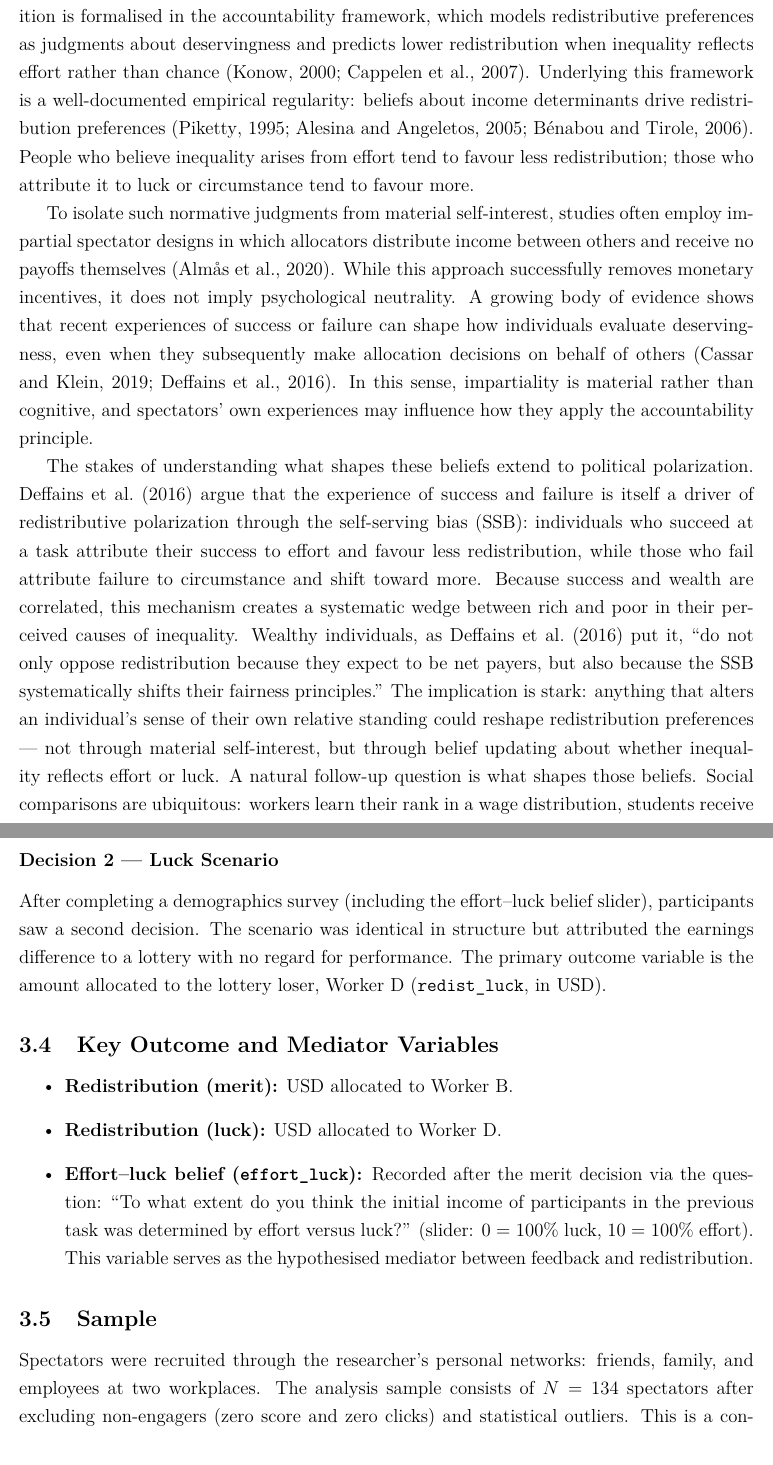
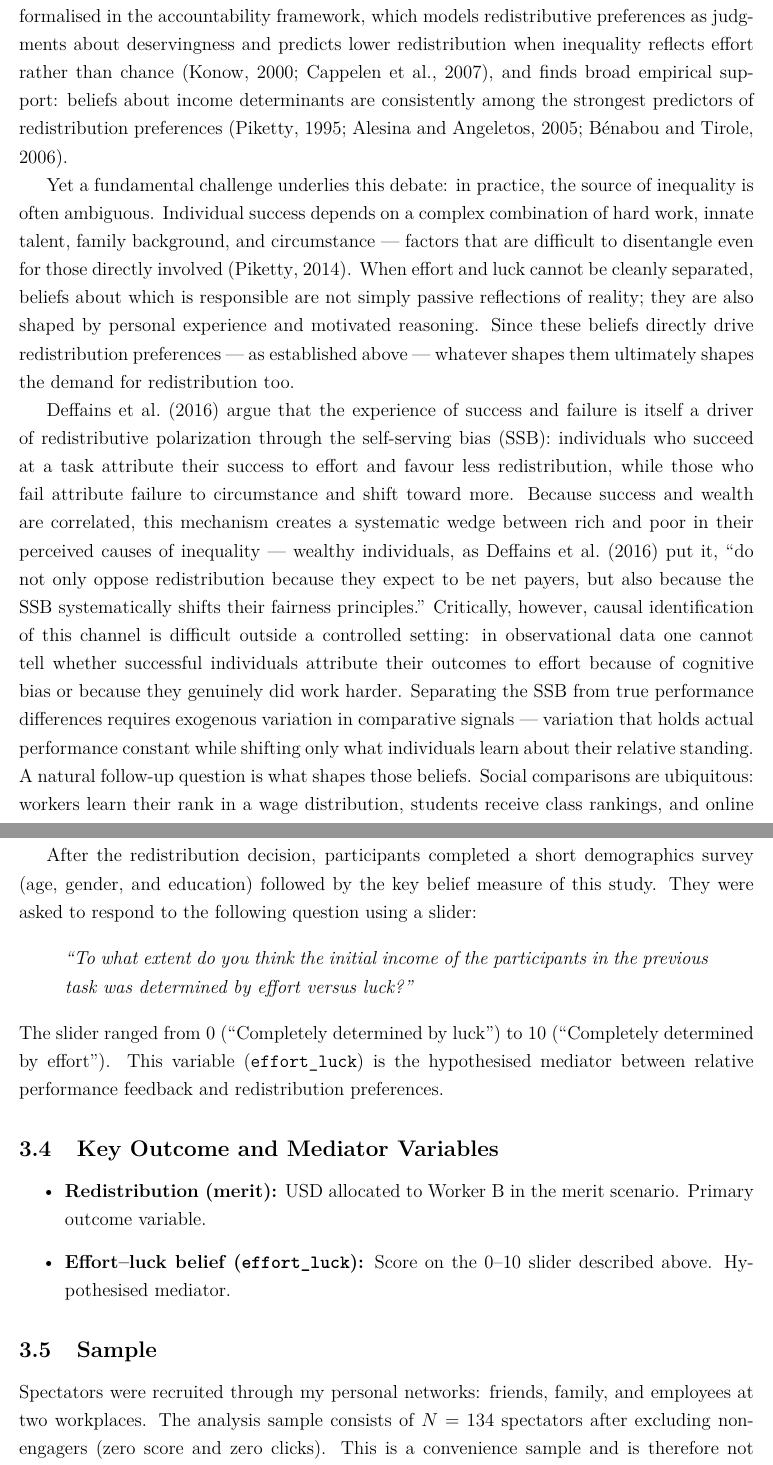
Before and after one commit to ValenciaIsabella/redistribution-experiment, a LaTeX paper (paper.tex): two parts of pages 3 and 8 of 15 before the commit and two parts of pages 2 and 7 of 14 after it, joined at a grey line, cut so that both start at the same text. Compiled offline with pdfLaTeX.

Commit message:
Cambios redacción

```diff
--- a/paper.tex
+++ b/paper.tex
@@ -84,42 +83,40 @@ arising from luck.
 This intuition is formalised in the accountability framework, which models
 redistributive preferences as judgments about deservingness and predicts lower
 redistribution when inequality reflects effort rather than chance
-\citep{Konow2000, Cappelen2007}.
-Underlying this framework is a well-documented empirical regularity: beliefs
-about income determinants drive redistribution preferences
-\citep{Piketty1995, Alesina2005, Benabou2006}.
-People who believe inequality arises from effort tend to favour less
-redistribution; those who attribute it to luck or circumstance tend to favour
-more.
+\citep{Konow2000, Cappelen2007}, and finds broad empirical support: beliefs
+about income determinants are consistently among the strongest predictors of
+redistribution preferences \citep{Piketty1995, Alesina2005, Benabou2006}.
 
-To isolate such normative judgments from material self-interest, studies
-often employ impartial spectator designs in which allocators distribute income
-between others and receive no payoffs themselves \citep{Almas2020}.
-While this approach successfully removes monetary incentives, it does not imply
-psychological neutrality.
-A growing body of evidence shows that recent experiences of success or failure
-can shape how individuals evaluate deservingness, even when they subsequently
-make allocation decisions on behalf of others
-\citep{Cassar2019, Deffains2016}.
-In this sense, impartiality is material rather than cognitive, and spectators’
-own experiences may influence how they apply the accountability principle.
+Yet a fundamental challenge underlies this debate: in practice, the source of
+inequality is often ambiguous.
+Individual success depends on a complex combination of hard work, innate
+talent, family background, and circumstance --- factors that are difficult to
+disentangle even for those directly involved \citep{Piketty2014}.
+When effort and luck cannot be cleanly separated, beliefs about which is
+responsible are not simply passive reflections of reality; they are also
+shaped by personal experience and motivated reasoning.
+Since these beliefs directly drive redistribution preferences --- as
+established above --- whatever shapes them ultimately shapes the demand for
+redistribution too.
 
-The stakes of understanding what shapes these beliefs extend to political
-polarization.
 \citet{Deffains2016} argue that the experience of success and failure is
 itself a driver of redistributive polarization through the self-serving bias
 (SSB): individuals who succeed at a task attribute their success to effort
 and favour less redistribution, while those who fail attribute failure to
 circumstance and shift toward more.
 Because success and wealth are correlated, this mechanism creates a systematic
-wedge between rich and poor in their perceived causes of inequality.
-Wealthy individuals, as \citet{Deffains2016} put it, ``do not only oppose
+wedge between rich and poor in their perceived causes of inequality ---
+wealthy individuals, as \citet{Deffains2016} put it, ``do not only oppose
 redistribution because they expect to be net payers, but also because the SSB
 systematically shifts their fairness principles.’’
-The implication is stark: anything that alters an individual’s sense of
-their own relative standing could reshape redistribution preferences --- not
-through material self-interest, but through belief updating about whether
-inequality reflects effort or luck.
+Critically, however, causal identification of this channel is difficult outside
+a controlled setting: in observational data one cannot tell whether successful
+individuals attribute their outcomes to effort because of cognitive bias or
+because they genuinely did work harder.
+Separating the SSB from true performance differences requires exogenous
+variation in comparative signals --- variation that holds actual performance
+constant while shifting only what individuals learn about their relative
+standing.
 A natural follow-up question is what shapes those beliefs.
 Social comparisons are ubiquitous: workers learn their rank in a wage
 distribution, students receive class rankings, and online platforms
@@ -323,2 +329,3 @@ Participants were asked to decide how to redistribute a total endowment
 between the two workers.
 The decision was presented as a set of discrete options covering
+the full range from keeping full inequality to reversing it.
@@ -329,33 +332,34 @@ Worker~B (\texttt{redist\_merit}, in USD).
 
-\subsubsection*{Decision 2 --- Luck Scenario}
+After the redistribution decision, participants completed a short demographics
+survey (age, gender, and education) followed by the key belief measure of
+this study.
+They were asked to respond to the following question using a slider:
 
-After completing a demographics survey (including the effort--luck belief
-slider), participants saw a second decision.
-The scenario was identical in structure but attributed the earnings difference
-to a lottery with no regard for performance.
-The primary outcome variable is the amount allocated to the lottery loser,
-Worker~D (\texttt{redist\_luck}, in USD).
+\begin{quote}
+\textit{``To what extent do you think the initial income of the participants
+in the previous task was determined by effort versus luck?''}
+\end{quote}
+
+\noindent The slider ranged from 0 (``Completely determined by luck'') to
+10 (``Completely determined by effort'').
+This variable (\texttt{effort\_luck}) is the hypothesised mediator between
+relative performance feedback and redistribution preferences.
 
 \subsection{Key Outcome and Mediator Variables}
 
 \begin{itemize}
-  \item \textbf{Redistribution (merit):} USD allocated to Worker~B.
-  \item \textbf{Redistribution (luck):} USD allocated to Worker~D.
-  \item \textbf{Effort--luck belief (\texttt{effort\_luck}):}
-    Recorded after the merit decision via the question: ``To what extent do
-    you think the initial income of participants in the previous task was
-    determined by effort versus luck?'' (slider: 0 = 100\% luck,
-    10 = 100\% effort).
-    This variable serves as the hypothesised mediator between feedback and
-    redistribution.
+  \item \textbf{Redistribution (merit):} USD allocated to Worker~B in the
+    merit scenario. Primary outcome variable.
+  \item \textbf{Effort--luck belief (\texttt{effort\_luck}):} Score on the
+    0--10 slider described above. Hypothesised mediator.
 \end{itemize}
 
 \subsection{Sample}
 
-Spectators were recruited through the researcher's personal networks: friends,
+Spectators were recruited through my personal networks: friends,
 family, and employees at two workplaces.
 The analysis sample consists of $N = 134$ spectators after excluding
-non-engagers (zero score and zero clicks) and statistical outliers.
+non-engagers (zero score and zero clicks).
 This is a convenience sample and is therefore not nationally representative;
 the main implication for external validity is that findings describe the
 direction of the self-serving attribution effect under incentivized conditions
```
Also changed, not shown: paper.pdf, paper.tex (98 more changed lines), 5 other files.
